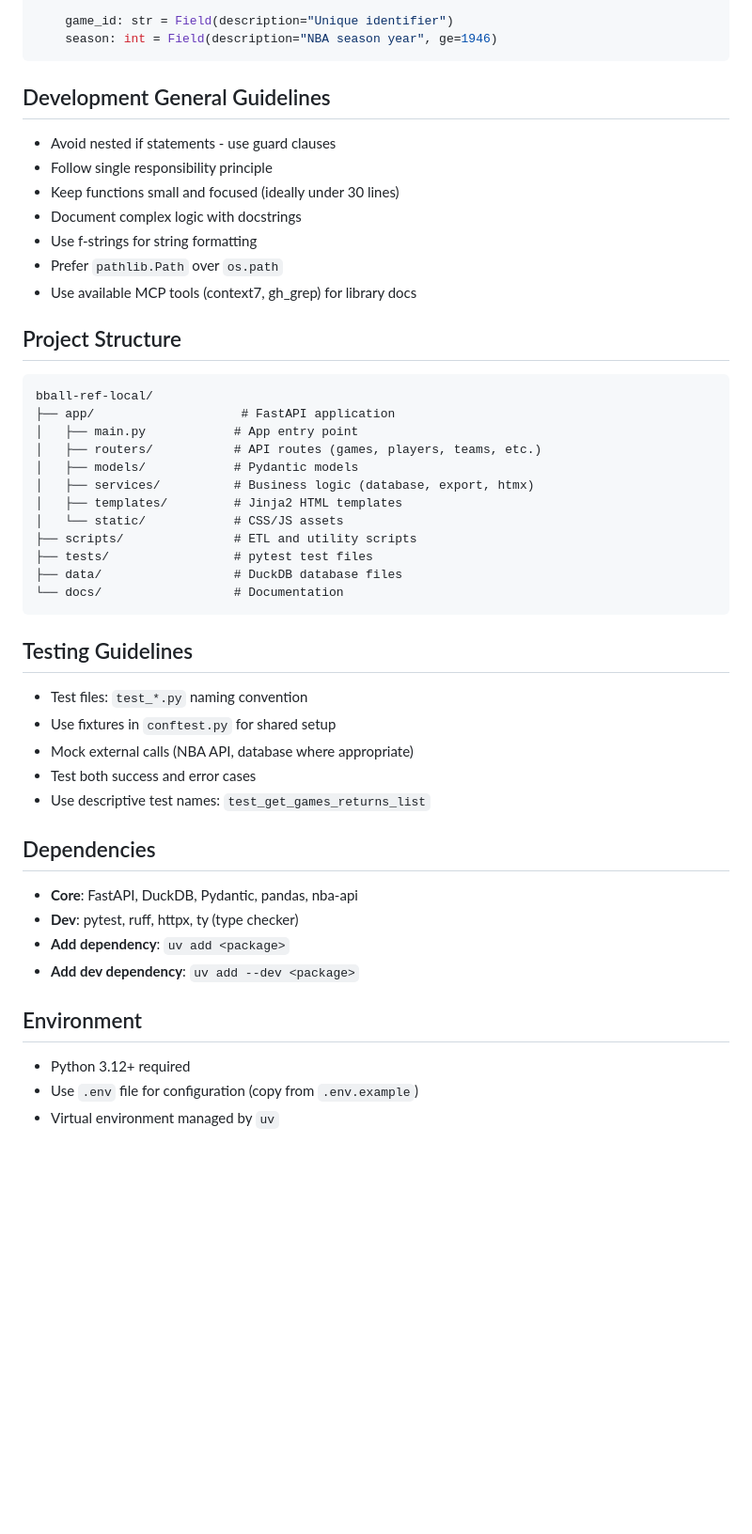
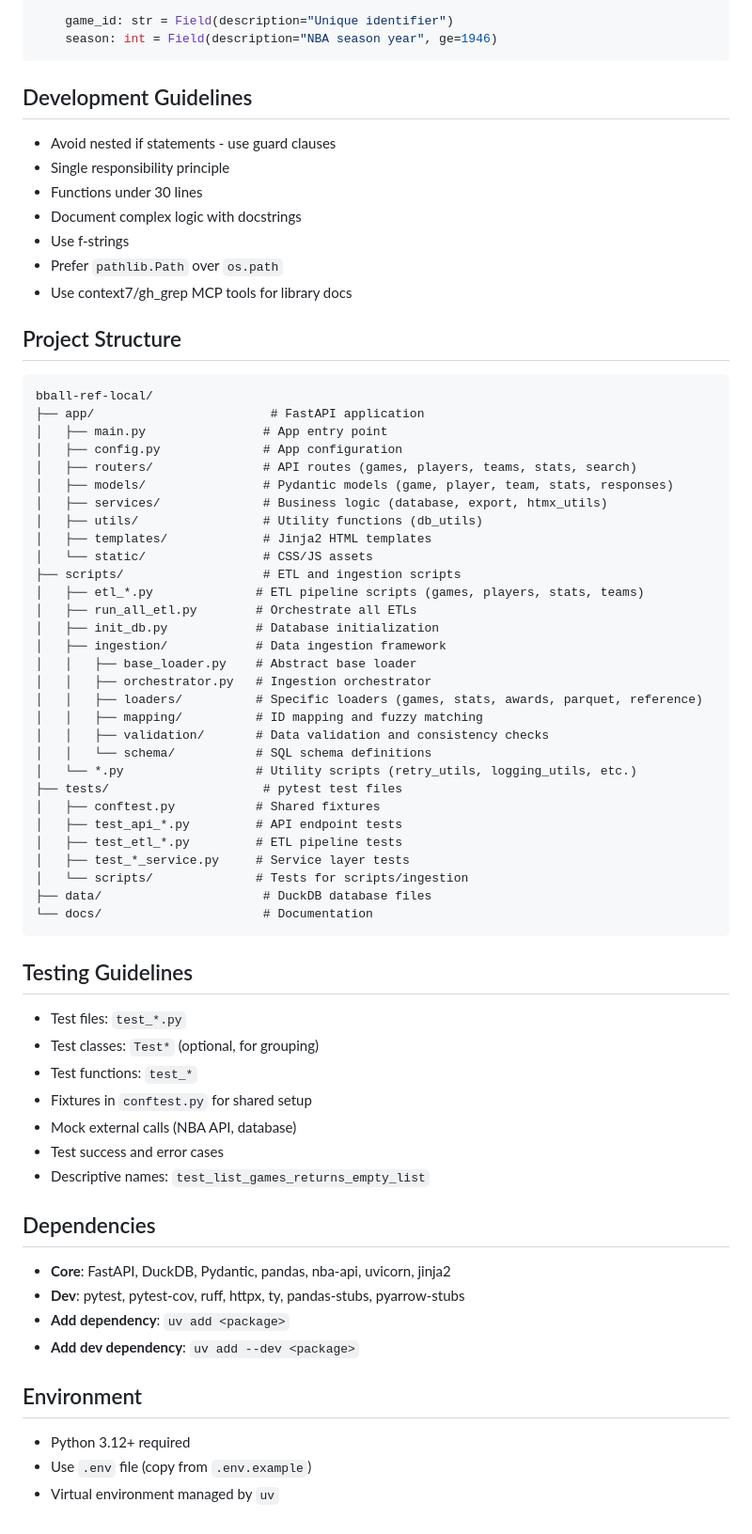
Before and after one commit to nickth3man/bball-ref-local, a Markdown page: AGENTS.md, the part around one of its changes. Shown at 94% size. Drawn GitHub-style; blank space fills up the shorter version.

````diff
--- a/AGENTS.md
+++ b/AGENTS.md
@@ -119,50 +109,70 @@ class Game(BaseModel):
     season: int = Field(description="NBA season year", ge=1946)
 ```
 
-## Development General Guidelines
+## Development Guidelines
 
 - Avoid nested if statements - use guard clauses
-- Follow single responsibility principle
-- Keep functions small and focused (ideally under 30 lines)
+- Single responsibility principle
+- Functions under 30 lines
 - Document complex logic with docstrings
-- Use f-strings for string formatting
+- Use f-strings
 - Prefer `pathlib.Path` over `os.path`
-- Use available MCP tools (context7, gh_grep) for library docs
+- Use context7/gh_grep MCP tools for library docs
 
 ## Project Structure
 
 ```
 bball-ref-local/
-├── app/                    # FastAPI application
-│   ├── main.py            # App entry point
-│   ├── routers/           # API routes (games, players, teams, etc.)
-│   ├── models/            # Pydantic models
-│   ├── services/          # Business logic (database, export, htmx)
-│   ├── templates/         # Jinja2 HTML templates
-│   └── static/            # CSS/JS assets
-├── scripts/               # ETL and utility scripts
-├── tests/                 # pytest test files
-├── data/                  # DuckDB database files
-└── docs/                  # Documentation
+├── app/                        # FastAPI application
+│   ├── main.py                # App entry point
+│   ├── config.py              # App configuration
+│   ├── routers/               # API routes (games, players, teams, stats, search)
+│   ├── models/                # Pydantic models (game, player, team, stats, responses)
+│   ├── services/              # Business logic (database, export, htmx_utils)
+│   ├── utils/                 # Utility functions (db_utils)
+│   ├── templates/             # Jinja2 HTML templates
+│   └── static/                # CSS/JS assets
+├── scripts/                   # ETL and ingestion scripts
+│   ├── etl_*.py              # ETL pipeline scripts (games, players, stats, teams)
+│   ├── run_all_etl.py        # Orchestrate all ETLs
+│   ├── init_db.py            # Database initialization
+│   ├── ingestion/            # Data ingestion framework
+│   │   ├── base_loader.py    # Abstract base loader
+│   │   ├── orchestrator.py   # Ingestion orchestrator
+│   │   ├── loaders/          # Specific loaders (games, stats, awards, parquet, reference)
+│   │   ├── mapping/          # ID mapping and fuzzy matching
+│   │   ├── validation/       # Data validation and consistency checks
+│   │   └── schema/           # SQL schema definitions
+│   └── *.py                  # Utility scripts (retry_utils, logging_utils, etc.)
+├── tests/                     # pytest test files
+│   ├── conftest.py           # Shared fixtures
+│   ├── test_api_*.py         # API endpoint tests
+│   ├── test_etl_*.py         # ETL pipeline tests
+│   ├── test_*_service.py     # Service layer tests
+│   └── scripts/              # Tests for scripts/ingestion
+├── data/                      # DuckDB database files
+└── docs/                      # Documentation
 ```
 
 ## Testing Guidelines
 
-- Test files: `test_*.py` naming convention
-- Use fixtures in `conftest.py` for shared setup
-- Mock external calls (NBA API, database where appropriate)
-- Test both success and error cases
-- Use descriptive test names: `test_get_games_returns_list`
+- Test files: `test_*.py`
+- Test classes: `Test*` (optional, for grouping)
+- Test functions: `test_*`
+- Fixtures in `conftest.py` for shared setup
+- Mock external calls (NBA API, database)
+- Test success and error cases
+- Descriptive names: `test_list_games_returns_empty_list`
 
 ## Dependencies
 
-- **Core**: FastAPI, DuckDB, Pydantic, pandas, nba-api
-- **Dev**: pytest, ruff, httpx, ty (type checker)
+- **Core**: FastAPI, DuckDB, Pydantic, pandas, nba-api, uvicorn, jinja2
+- **Dev**: pytest, pytest-cov, ruff, httpx, ty, pandas-stubs, pyarrow-stubs
 - **Add dependency**: `uv add <package>`
 - **Add dev dependency**: `uv add --dev <package>`
 
 ## Environment
 
 - Python 3.12+ required
-- Use `.env` file for configuration (copy from `.env.example`)
+- Use `.env` file (copy from `.env.example`)
 - Virtual environment managed by `uv`
````
Also changed, not shown: other parts of AGENTS.md (+27 -37 lines).
